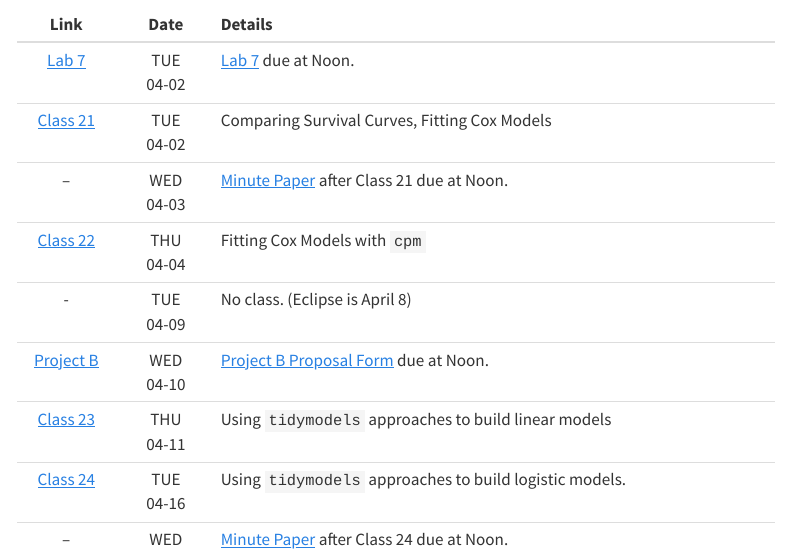
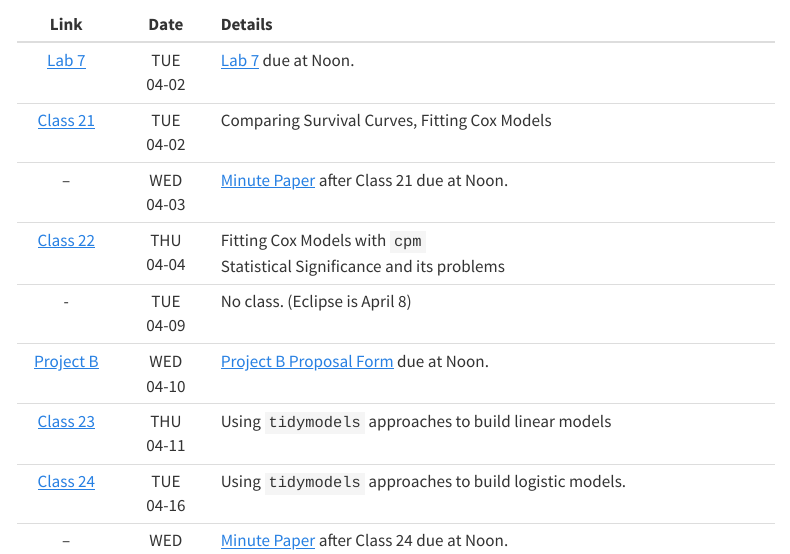
Before and after one commit to THOMASELOVE/432-2024, a Quarto document (calendar.qmd): the page in a window 1100 px wide, from 1040 px down. Rendered offline with R 4.5, knitr and Pandoc in place of Quarto, with nearby package versions; menus at the side of the page are left out.

Commit message:
Update calendar.

```diff
--- a/calendar.qmd
+++ b/calendar.qmd
@@ -29,7 +29,7 @@ Link | Date | Details
 [Lab 7](lab7.qmd) | TUE <br /> 04-02 | [Lab 7](lab7.qmd) due at Noon.
 [Class 21](https://github.com/THOMASELOVE/432-classes-2024/tree/main/class21) | TUE <br /> 04-02 | Comparing Survival Curves, Fitting Cox Models
 -- | WED <br /> 04-03 | [Minute Paper](https://github.com/THOMASELOVE/432-minute-2024) after Class 21 due at Noon.
-[Class 22](https://github.com/THOMASELOVE/432-classes-2024/tree/main/class22) | THU <br /> 04-04 | Fitting Cox Models with `cpm`
+[Class 22](https://github.com/THOMASELOVE/432-classes-2024/tree/main/class22) | THU <br /> 04-04 | Fitting Cox Models with `cpm` <br /> Statistical Significance and its problems
 - | TUE <br /> 04-09 | No class. (Eclipse is April 8)
 [Project B](projB.qmd) | WED <br /> 04-10 | [Project B Proposal Form](https://bit.ly/432-2024-projectB-proposal-form) due at Noon.
 [Class 23](https://github.com/THOMASELOVE/432-classes-2024/tree/main/class23) | THU <br /> 04-11 | Using `tidymodels` approaches to build linear models
```
Also changed, not shown: docs/search.json, 1 other file.
